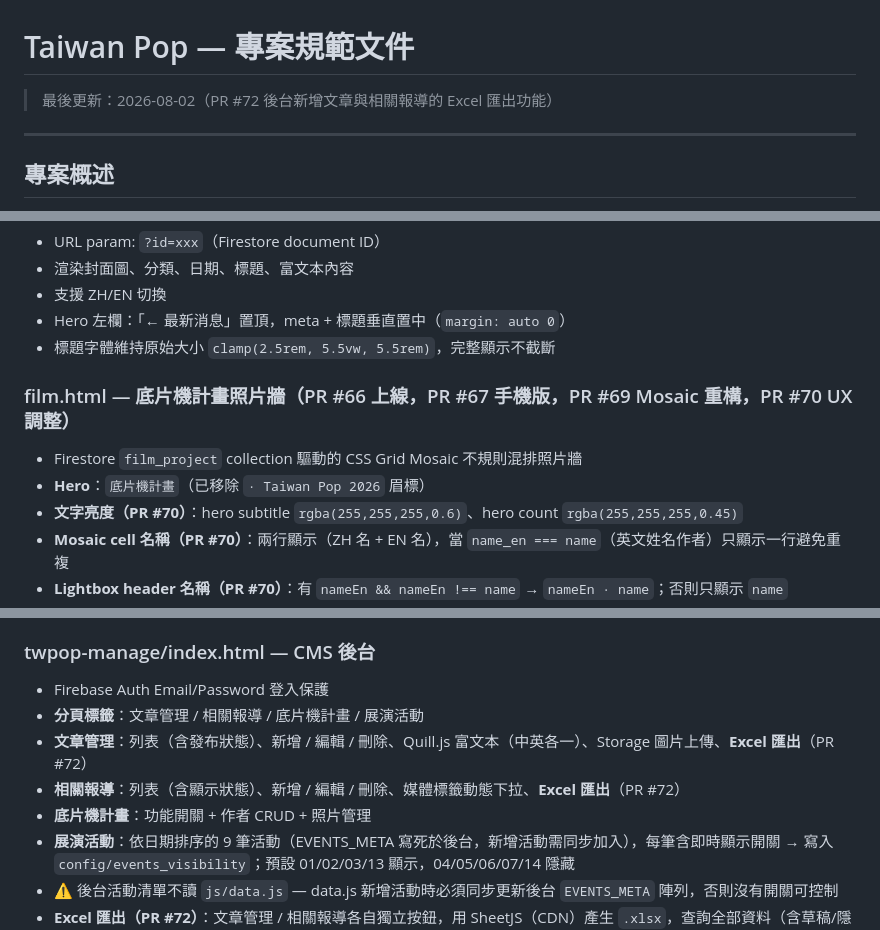
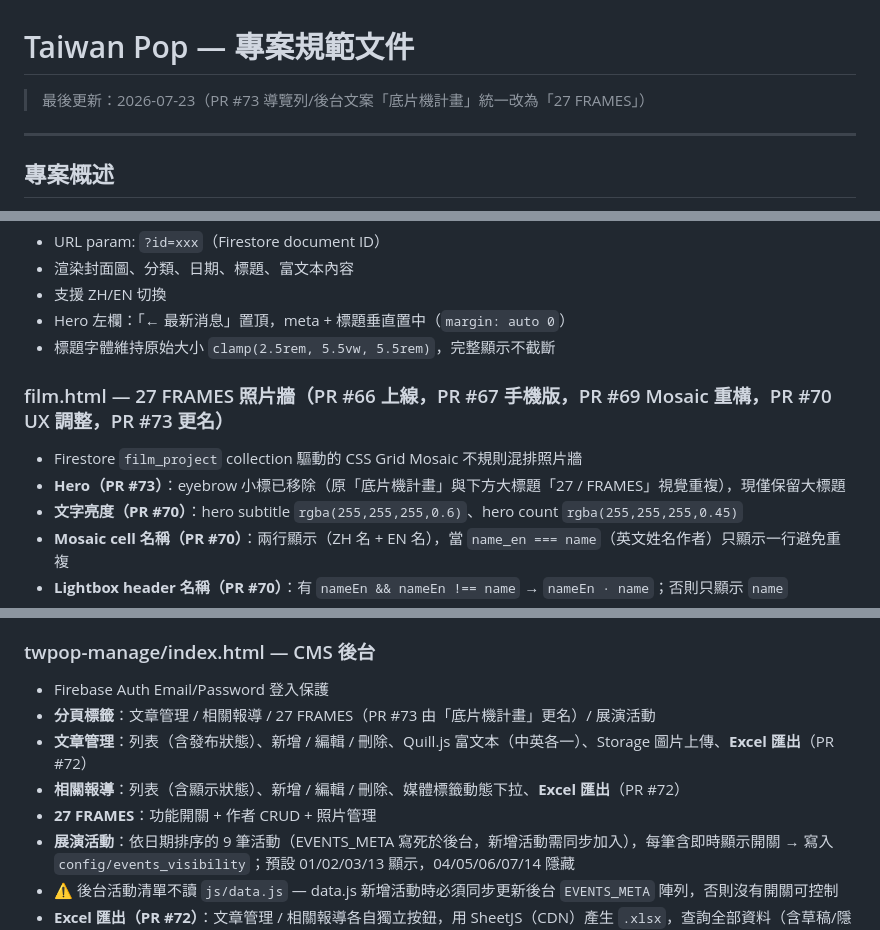
Before and after one commit to aaronkuo13/taiwan-pop, a Markdown page: .claude/PROJECT_SPEC.md, 3 parts joined by grey strips. GitHub-like rendering.

Commit message:
docs: update PRD — PR #73 導覽列/後台文案改為「27 FRAMES」
Co-Authored-By: Claude Sonnet 5 <noreply@anthropic.com>

```diff
--- a/.claude/PROJECT_SPEC.md
+++ b/.claude/PROJECT_SPEC.md
@@ -1,6 +1,6 @@
 # Taiwan Pop — 專案規範文件
 
-> 最後更新：2026-08-02（PR #72 後台新增文章與相關報導的 Excel 匯出功能）
+> 最後更新：2026-07-23（PR #73 導覽列/後台文案「底片機計畫」統一改為「27 FRAMES」）
 
 ---
 
@@ -247,9 +247,9 @@ html[lang="en"] .lang-en { display: revert; }
 - Hero 左欄：「← 最新消息」置頂，meta + 標題垂直置中（`margin: auto 0`）
 - 標題字體維持原始大小 `clamp(2.5rem, 5.5vw, 5.5rem)`，完整顯示不截斷
 
-### film.html — 底片機計畫照片牆（PR #66 上線，PR #67 手機版，PR #69 Mosaic 重構，PR #70 UX 調整）
+### film.html — 27 FRAMES 照片牆（PR #66 上線，PR #67 手機版，PR #69 Mosaic 重構，PR #70 UX 調整，PR #73 更名）
 - Firestore `film_project` collection 驅動的 CSS Grid Mosaic 不規則混排照片牆
-- **Hero**：`底片機計畫`（已移除 `· Taiwan Pop 2026` 眉標）
+- **Hero（PR #73）**：eyebrow 小標已移除（原「底片機計畫」與下方大標題「27 / FRAMES」視覺重複），現僅保留大標題
 - **文字亮度（PR #70）**：hero subtitle `rgba(255,255,255,0.6)`、hero count `rgba(255,255,255,0.45)`
 - **Mosaic cell 名稱（PR #70）**：兩行顯示（ZH 名 + EN 名），當 `name_en === name`（英文姓名作者）只顯示一行避免重複
 - **Lightbox header 名稱（PR #70）**：有 `nameEn && nameEn !== name` → `nameEn · name`；否則只顯示 `name`
@@ -262,10 +262,10 @@ html[lang="en"] .lang-en { display: revert; }
 
 ### twpop-manage/index.html — CMS 後台
 - Firebase Auth Email/Password 登入保護
-- **分頁標籤**：文章管理 / 相關報導 / 底片機計畫 / 展演活動
+- **分頁標籤**：文章管理 / 相關報導 / 27 FRAMES（PR #73 由「底片機計畫」更名）/ 展演活動
 - **文章管理**：列表（含發布狀態）、新增 / 編輯 / 刪除、Quill.js 富文本（中英各一）、Storage 圖片上傳、**Excel 匯出**（PR #72）
 - **相關報導**：列表（含顯示狀態）、新增 / 編輯 / 刪除、媒體標籤動態下拉、**Excel 匯出**（PR #72）
-- **底片機計畫**：功能開關 + 作者 CRUD + 照片管理
+- **27 FRAMES**：功能開關 + 作者 CRUD + 照片管理
 - **展演活動**：依日期排序的 9 筆活動（EVENTS_META 寫死於後台，新增活動需同步加入），每筆含即時顯示開關 → 寫入 `config/events_visibility`；預設 01/02/03/13 顯示，04/05/06/07/14 隱藏
 - ⚠️ 後台活動清單不讀 `js/data.js` — data.js 新增活動時必須同步更新後台 `EVENTS_META` 陣列，否則沒有開關可控制
 - **Excel 匯出（PR #72）**：文章管理 / 相關報導各自獨立按鈕，用 SheetJS（CDN）產生 `.xlsx`，查詢全部資料（含草稿/隱藏）
```
Also changed, not shown: other parts of .claude/PROJECT_SPEC.md (+2 -0 lines).
